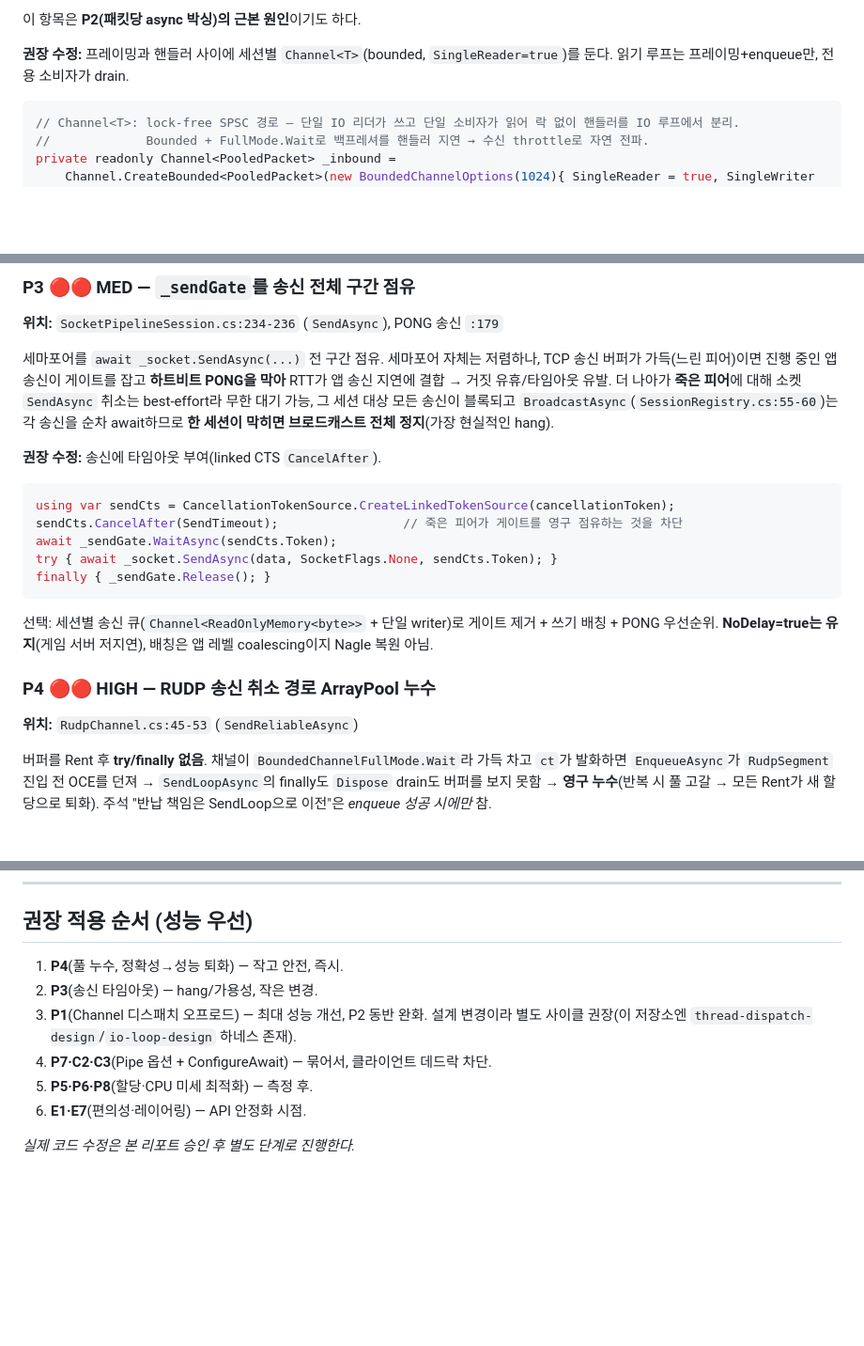
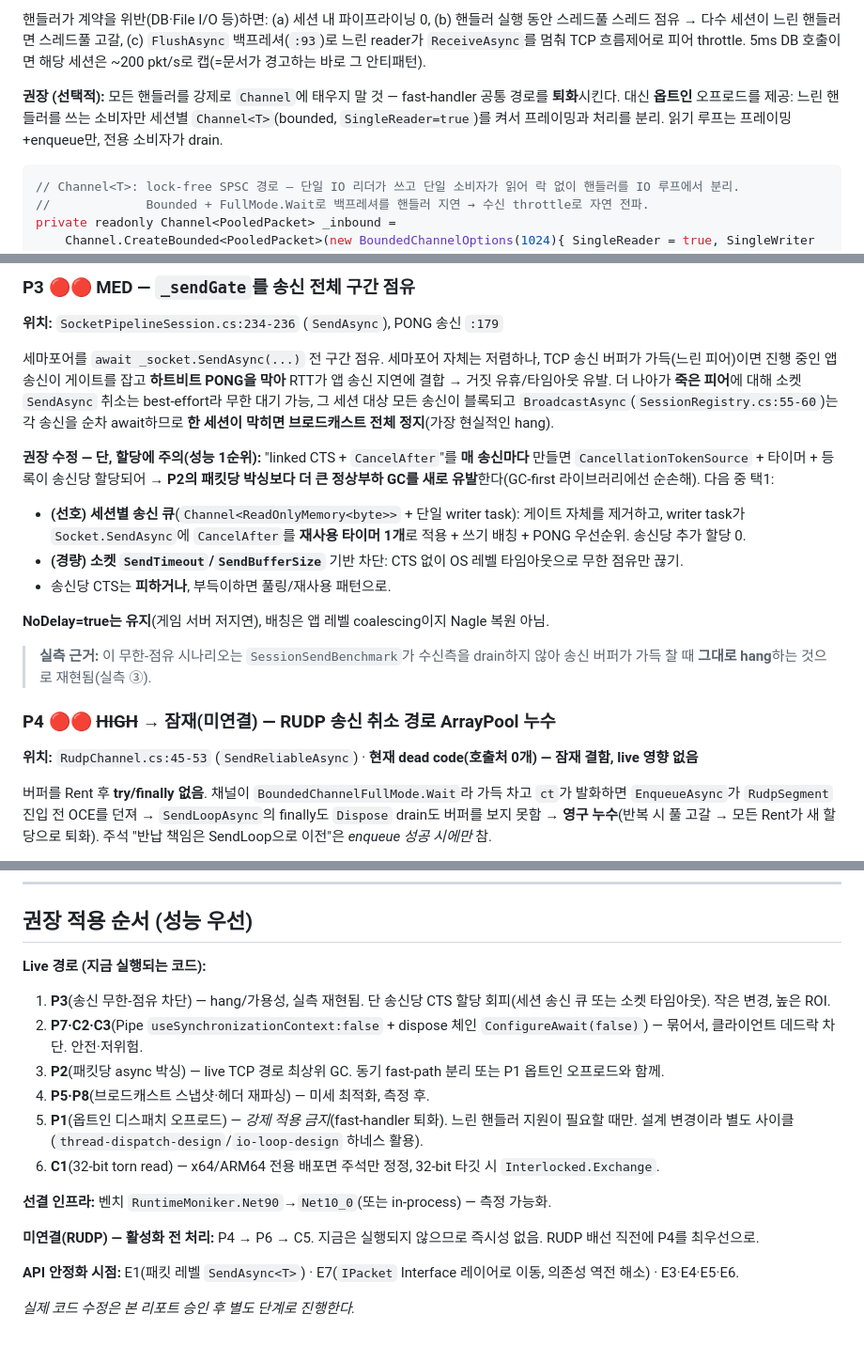
Before and after one commit to BerryBless/ServerLib_by.Claude, a Markdown page: plan/perf_review_0604.md, 3 parts joined by grey strips. Shown at 94% size. Rendered like a GitHub page; blank space fills up the shorter version.

````diff
--- a/plan/perf_review_0604.md
+++ b/plan/perf_review_0604.md
@@ -48,7 +66,7 @@
 
-이 항목은 **P2(패킷당 async 박싱)의 근본 원인**이기도 하다.
+핸들러가 계약을 위반(DB·File I/O 등)하면: (a) 세션 내 파이프라이닝 0, (b) 핸들러 실행 동안 스레드풀 스레드 점유 → 다수 세션이 느린 핸들러면 스레드풀 고갈, (c) `FlushAsync` 백프레셔(`:93`)로 느린 reader가 `ReceiveAsync`를 멈춰 TCP 흐름제어로 피어 throttle. 5ms DB 호출이면 해당 세션은 ~200 pkt/s로 캡(=문서가 경고하는 바로 그 안티패턴).
 
-**권장 수정:** 프레이밍과 핸들러 사이에 세션별 `Channel<T>`(bounded, `SingleReader=true`)를 둔다. 읽기 루프는 프레이밍+enqueue만, 전용 소비자가 drain.
+**권장 (선택적):** 모든 핸들러를 강제로 `Channel`에 태우지 말 것 — fast-handler 공통 경로를 **퇴화**시킨다. 대신 **옵트인** 오프로드를 제공: 느린 핸들러를 쓰는 소비자만 세션별 `Channel<T>`(bounded, `SingleReader=true`)를 켜서 프레이밍과 처리를 분리. 읽기 루프는 프레이밍+enqueue만, 전용 소비자가 drain.
 ```csharp
 // Channel<T>: lock-free SPSC 경로 — 단일 IO 리더가 쓰고 단일 소비자가 읽어 락 없이 핸들러를 IO 루프에서 분리.
 //             Bounded + FullMode.Wait로 백프레셔를 핸들러 지연 → 수신 throttle로 자연 전파.
@@ -69,18 +87,17 @@ private readonly Channel<PooledPacket> _inbound =
 
 세마포어를 `await _socket.SendAsync(...)` 전 구간 점유. 세마포어 자체는 저렴하나, TCP 송신 버퍼가 가득(느린 피어)이면 진행 중인 앱 송신이 게이트를 잡고 **하트비트 PONG을 막아** RTT가 앱 송신 지연에 결합 → 거짓 유휴/타임아웃 유발. 더 나아가 **죽은 피어**에 대해 소켓 `SendAsync` 취소는 best-effort라 무한 대기 가능, 그 세션 대상 모든 송신이 블록되고 `BroadcastAsync`(`SessionRegistry.cs:55-60`)는 각 송신을 순차 await하므로 **한 세션이 막히면 브로드캐스트 전체 정지**(가장 현실적인 hang).
 
-**권장 수정:** 송신에 타임아웃 부여(linked CTS `CancelAfter`).
-```csharp
-using var sendCts = CancellationTokenSource.CreateLinkedTokenSource(cancellationToken);
-sendCts.CancelAfter(SendTimeout);                 // 죽은 피어가 게이트를 영구 점유하는 것을 차단
-await _sendGate.WaitAsync(sendCts.Token);
-try { await _socket.SendAsync(data, SocketFlags.None, sendCts.Token); }
-finally { _sendGate.Release(); }
-```
-선택: 세션별 송신 큐(`Channel<ReadOnlyMemory<byte>>` + 단일 writer)로 게이트 제거 + 쓰기 배칭 + PONG 우선순위. **NoDelay=true는 유지**(게임 서버 저지연), 배칭은 앱 레벨 coalescing이지 Nagle 복원 아님.
+**권장 수정 — 단, 할당에 주의(성능 1순위):** "linked CTS + `CancelAfter`"를 **매 송신마다** 만들면 `CancellationTokenSource` + 타이머 + 등록이 송신당 할당되어 → **P2의 패킷당 박싱보다 더 큰 정상부하 GC를 새로 유발**한다(GC-first 라이브러리에선 순손해). 다음 중 택1:
+- **(선호) 세션별 송신 큐**(`Channel<ReadOnlyMemory<byte>>` + 단일 writer task): 게이트 자체를 제거하고, writer task가 `Socket.SendAsync`에 `CancelAfter`를 **재사용 타이머 1개**로 적용 + 쓰기 배칭 + PONG 우선순위. 송신당 추가 할당 0.
+- **(경량) 소켓 `SendTimeout`/`SendBufferSize`** 기반 차단: CTS 없이 OS 레벨 타임아웃으로 무한 점유만 끊기.
+- 송신당 CTS는 **피하거나**, 부득이하면 풀링/재사용 패턴으로.
 
-### P4 🔴🔴 HIGH — RUDP 송신 취소 경로 ArrayPool 누수
-**위치:** `RudpChannel.cs:45-53` (`SendReliableAsync`)
+**NoDelay=true는 유지**(게임 서버 저지연), 배칭은 앱 레벨 coalescing이지 Nagle 복원 아님.
+
+> **실측 근거:** 이 무한-점유 시나리오는 `SessionSendBenchmark`가 수신측을 drain하지 않아 송신 버퍼가 가득 찰 때 **그대로 hang**하는 것으로 재현됨(실측 ③).
+
+### P4 🔴🔴 ~~HIGH~~ → 잠재(미연결) — RUDP 송신 취소 경로 ArrayPool 누수
+**위치:** `RudpChannel.cs:45-53` (`SendReliableAsync`) · **현재 dead code(호출처 0개) — 잠재 결함, live 영향 없음**
 
 버퍼를 Rent 후 **try/finally 없음**. 채널이 `BoundedChannelFullMode.Wait`라 가득 차고 `ct`가 발화하면 `EnqueueAsync`가 `RudpSegment` 진입 전 OCE를 던져 → `SendLoopAsync`의 finally도 `Dispose` drain도 버퍼를 보지 못함 → **영구 누수**(반복 시 풀 고갈 → 모든 Rent가 새 할당으로 퇴화). 주석 "반납 책임은 SendLoop으로 이전"은 *enqueue 성공 시에만* 참.
 
@@ -193,11 +210,18 @@ bind 주소/backlog/IPv6/dual-mode 미지원.
 
 ## 권장 적용 순서 (성능 우선)
 
-1. **P4**(풀 누수, 정확성→성능 퇴화) — 작고 안전, 즉시.
-2. **P3**(송신 타임아웃) — hang/가용성, 작은 변경.
-3. **P1**(Channel 디스패치 오프로드) — 최대 성능 개선, P2 동반 완화. 설계 변경이라 별도 사이클 권장(이 저장소엔 `thread-dispatch-design`/`io-loop-design` 하네스 존재).
-4. **P7·C2·C3**(Pipe 옵션 + ConfigureAwait) — 묶어서, 클라이언트 데드락 차단.
-5. **P5·P6·P8**(할당·CPU 미세 최적화) — 측정 후.
-6. **E1·E7**(편의성·레이어링) — API 안정화 시점.
+**Live 경로 (지금 실행되는 코드):**
+1. **P3**(송신 무한-점유 차단) — hang/가용성, 실측 재현됨. 단 송신당 CTS 할당 회피(세션 송신 큐 또는 소켓 타임아웃). 작은 변경, 높은 ROI.
+2. **P7·C2·C3**(Pipe `useSynchronizationContext:false` + dispose 체인 `ConfigureAwait(false)`) — 묶어서, 클라이언트 데드락 차단. 안전·저위험.
+3. **P2**(패킷당 async 박싱) — live TCP 경로 최상위 GC. 동기 fast-path 분리 또는 P1 옵트인 오프로드와 함께.
+4. **P5·P8**(브로드캐스트 스냅샷·헤더 재파싱) — 미세 최적화, 측정 후.
+5. **P1**(옵트인 디스패치 오프로드) — *강제 적용 금지*(fast-handler 퇴화). 느린 핸들러 지원이 필요할 때만. 설계 변경이라 별도 사이클(`thread-dispatch-design`/`io-loop-design` 하네스 활용).
+6. **C1**(32-bit torn read) — x64/ARM64 전용 배포면 주석만 정정, 32-bit 타깃 시 `Interlocked.Exchange`.
+
+**선결 인프라:** 벤치 `RuntimeMoniker.Net90`→`Net10_0`(또는 in-process) — 측정 가능화.
+
+**미연결(RUDP) — 활성화 전 처리:** P4 → P6 → C5. 지금은 실행되지 않으므로 즉시성 없음. RUDP 배선 직전에 P4를 최우선으로.
+
+**API 안정화 시점:** E1(패킷 레벨 `SendAsync<T>`) · E7(`IPacket` Interface 레이어로 이동, 의존성 역전 해소) · E3·E4·E5·E6.
 
 *실제 코드 수정은 본 리포트 승인 후 별도 단계로 진행한다.*
````
Also changed, not shown: other parts of plan/perf_review_0604.md (+36 -18 lines).
